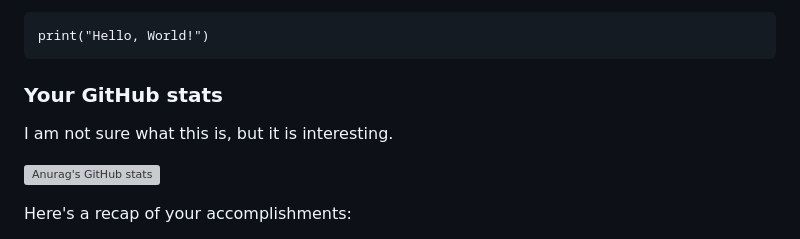
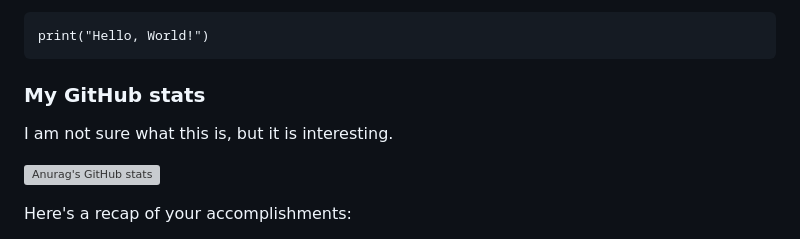
Before and after one commit to T-Tcai/skills-introduction-to-github, a Markdown page: README.md, the part around one of its changes. Rendered like a GitHub page; grey boxes are pictures that could not be loaded.

````diff
--- a/README.md
+++ b/README.md
@@ -41,13 +41,11 @@ I am not sure what i will do next, but i know that i will continue learning and
 print("Hello, World!")
 ```
 
-### Your GitHub stats
+### My GitHub stats
 
 I am not sure what this is, but it is interesting.
 
-
 [![Anurag's GitHub stats](https://github-readme-stats.vercel.app/api?username=T-Tcai)](https://github.com/anuraghazra/github-readme-stats)
-
 
 Here's a recap of your accomplishments:
 
````
Also changed, not shown: other parts of README.md (+1 -1 lines).
